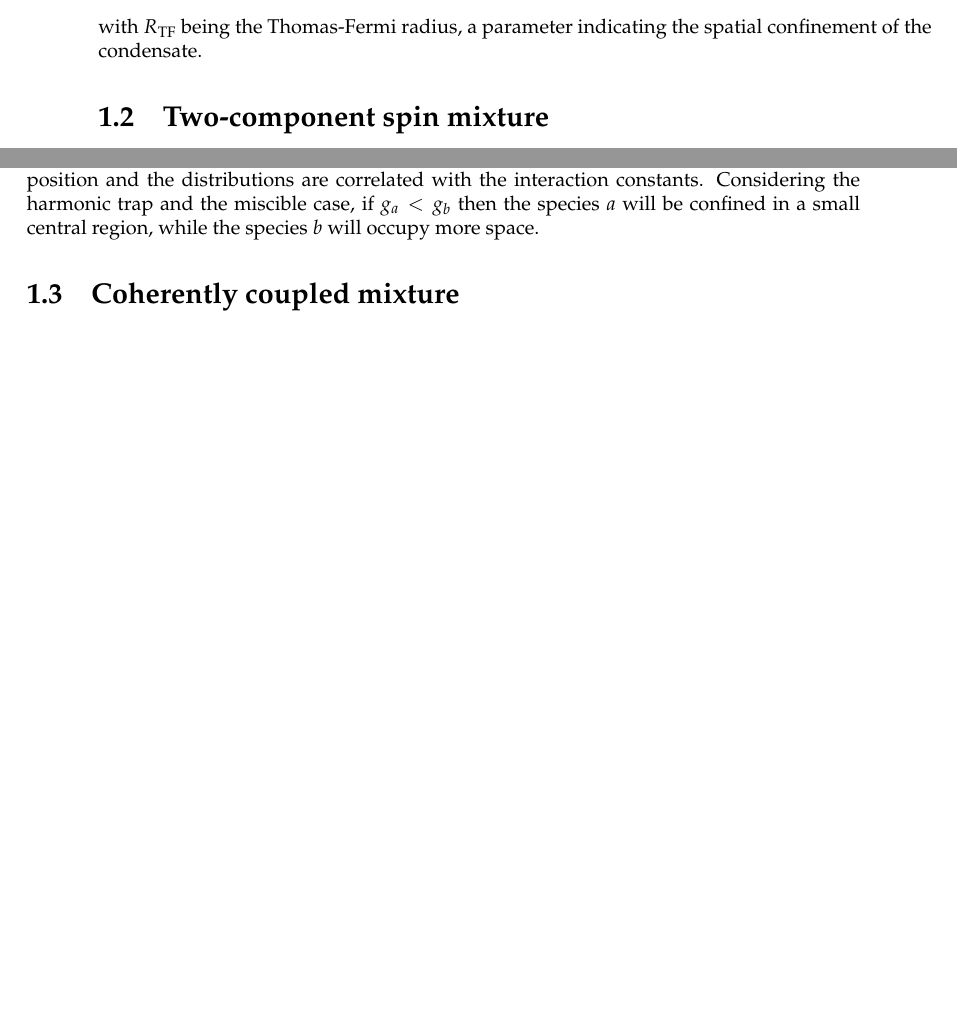
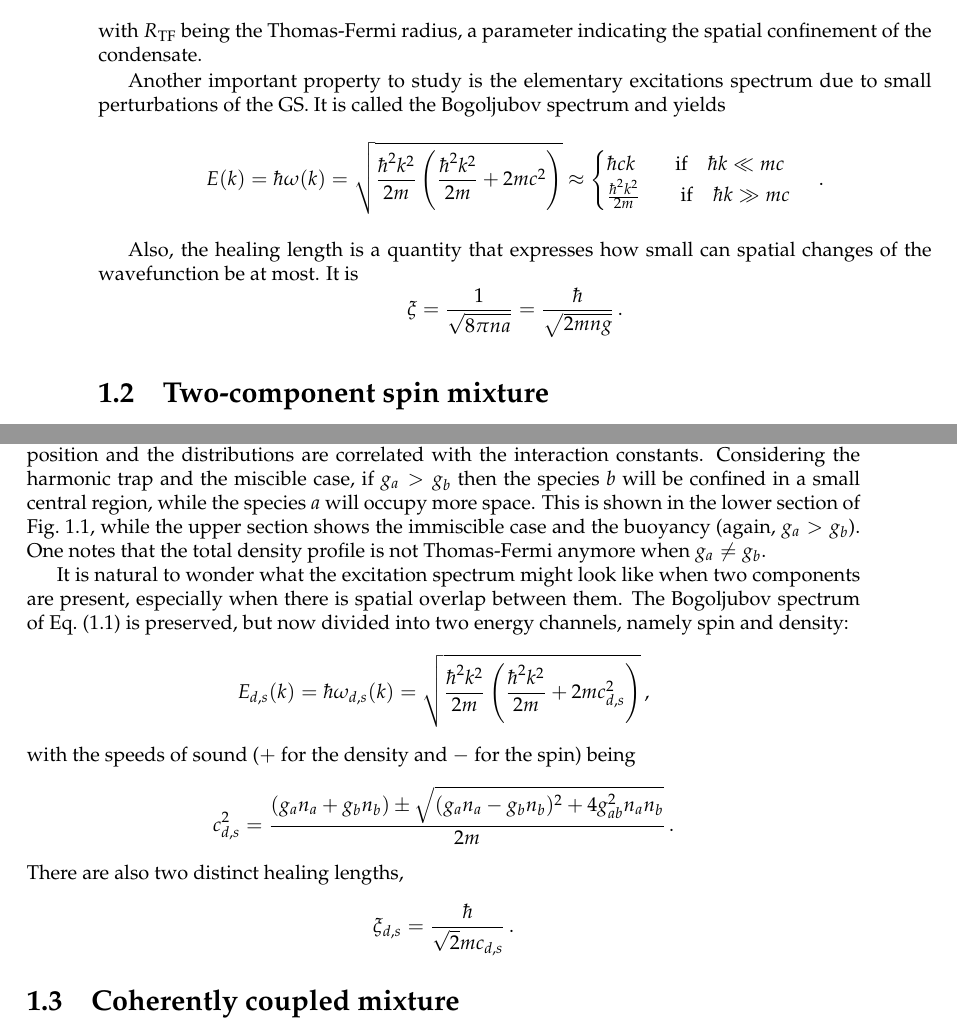
Before and after one commit to giorgiomi/bubbles-ferromagnetic-superfluid, a LaTeX thesis (thesis/main.tex, which reads thesis/chapters/chapter1.tex): two parts of pages 14 and 15 of 32, joined at a grey line, cut so that both start at the same text, the shorter picture padded with empty space. Compiled offline with pdfLaTeX.

Commit message:
snooker and BECs

```diff
--- a/thesis/chapters/chapter1.tex
+++ b/thesis/chapters/chapter1.tex
@@ -31,6 +31,21 @@ where $n(x)$ is the density distribution, and the association of the latter with
     x = R_{\rm TF} = \sqrt{\frac{2\mu}{m\omega^2}}\, ,
 \end{equation*}
 with $R_{\rm TF}$ being the Thomas-Fermi radius, a parameter indicating the spatial confinement of the condensate.
+
+Another important property to study is the elementary excitations spectrum due to small perturbations of the GS. It is called the Bogoljubov spectrum and yields
+\begin{equation*}
+    E(k) = \hbar \omega(k) = \sqrt{\frac{\hbar^2 k^2}{2m}\left(\frac{\hbar^2 k^2}{2m} + 2mc^2\right)} \approx
+    \begin{cases}
+        \hbar c k \qquad \text{if} \quad \hbar k \ll mc\\
+        \frac{\hbar^2 k^2}{2m} \qquad \text{if} \quad \hbar k \gg mc
+    \end{cases}\, .
+    \label{eq:excit}
+\end{equation*}
+
+Also, the healing length is a quantity that expresses how small can spatial changes of the wavefunction be at most. It is
+\begin{equation*}
+    \xi = \frac{1}{\sqrt{8\pi n a}} = \frac{\hbar}{\sqrt{2m n g}}\, .
+\end{equation*}
 
 \section{Two-component spin mixture}
 When the system is composed of two different species ($a$ and $b$), Eq.\ \eqref{eq:GPE_stat} splits into two coupled stationary GPEs:
@@ -66,4 +81,4 @@ where the first three terms represent the interactions between particles of the
 \end{equation*}
 The first two conditions ensure that neither $a$ nor $b$ collapse, while the latter expresses the condition for miscibility. Intuitively, if $g_{ab}$ is small with respect to the other constants, it means that the two species do not interact much one with the other, thus letting themselves mix and spatially overlap. On the other hand, if $g_{ab}$ is big (and positive), they strongly repulse and undergo a phase separation. From now on, only repulsive interactions will be considered, so the only possibilities will be immiscible or miscible (no collapse).
 
-In the more general case of a non-uniform trapping potential, the densities depend from the position and the distributions are correlated with the interaction constants. Considering the harmonic trap and the miscible case, if $g_a < g_b$ then the species $a$ will be confined in a small central region, while the species $b$ will occupy more space.
+In the more general case of a non-uniform trapping potential, the densities depend from the position and the distributions are correlated with the interaction constants. Considering the harmonic trap and the miscible case, if $g_a > g_b$ then the species $b$ will be confined in a small central region, while the species $a$ will occupy more space.
@@ -70,3 +89,19 @@ In the more general case of a non-uniform trapping potential, the densities depe
+    \label{fig:buoy}
+\end{figure}
+This is shown in the lower section of Fig.\ \ref{fig:buoy}, while the upper section shows the immiscible case and the buoyancy (again, $g_a > g_b$). One notes that the total density profile is not Thomas-Fermi anymore when $g_a \neq g_b$.
+
+It is natural to wonder what the excitation spectrum might look like when two components are present, especially when there is spatial overlap between them. The Bogoljubov spectrum of Eq.\ \eqref{eq:excit} is preserved, but now divided into two energy channels, namely spin and density:
+\begin{equation*}
+    E_{d,s}(k) = \hbar \omega_{d,s}(k) = \sqrt{\frac{\hbar^2 k^2}{2m}\left(\frac{\hbar^2 k^2}{2m} + 2mc_{d,s}^2\right)}\, ,
+\end{equation*}
+with the speeds of sound ($+$ for the density and $-$ for the spin) being
+\begin{equation*}
+    c_{d,s}^2 = \frac{(g_a n_a + g_b n_b) \pm \sqrt{(g_a n_a - g_b n_b)^2 + 4g_{ab}^2 n_a n_b}}{2m}\, .
+\end{equation*}
+There are also two distinct healing lengths,
+\begin{equation*}
+    \xi_{d,s} = \frac{\hbar}{\sqrt{2}mc_{d,s}}\, .
+\end{equation*}
 
 \section{Coherently coupled mixture}
 
```
Also changed, not shown: thesis/biblio.bib (+7 -0 lines), thesis/layout/end.tex (+2 -2 lines), thesis/main.pdf, thesis/chapters/chapter1.tex (7 more changed lines).
